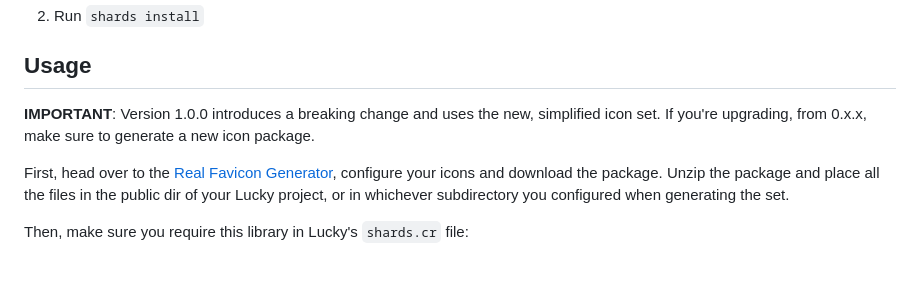
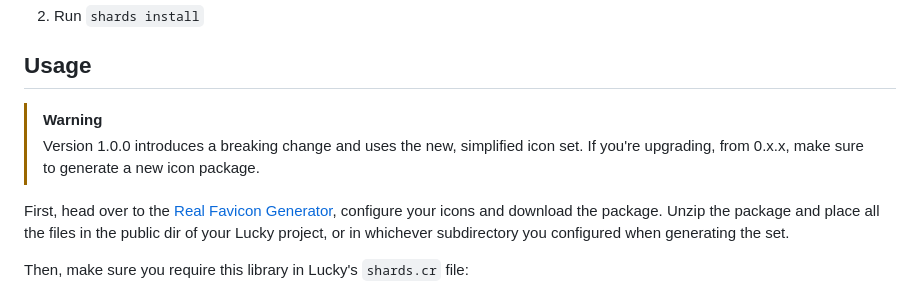
Before and after one commit to wout/lucky_favicon, a Markdown page: README.md, the part around one of its changes. GitHub-like rendering; blank space fills up the shorter version.

Commit message:
docs: properly format beaking change warning

```diff
--- a/README.md
+++ b/README.md
@@ -20,9 +20,10 @@ dependencies:
 
 ## Usage
 
-**IMPORTANT**: Version 1.0.0 introduces a breaking change and uses the new,
-simplified icon set. If you're upgrading, from 0.x.x, make sure to generate a
-new icon package.
+> [!WARNING]
+> Version 1.0.0 introduces a breaking change and uses the new,
+> simplified icon set. If you're upgrading, from 0.x.x, make sure to generate a
+> new icon package.
 
 First, head over to the [Real Favicon Generator](https://realfavicongenerator.net), configure your icons and download the package. Unzip the package and place all the files in the public dir of your Lucky project, or in whichever subdirectory you configured when generating the set.
 
```
Also changed, not shown: other parts of README.md (+2 -0 lines).
